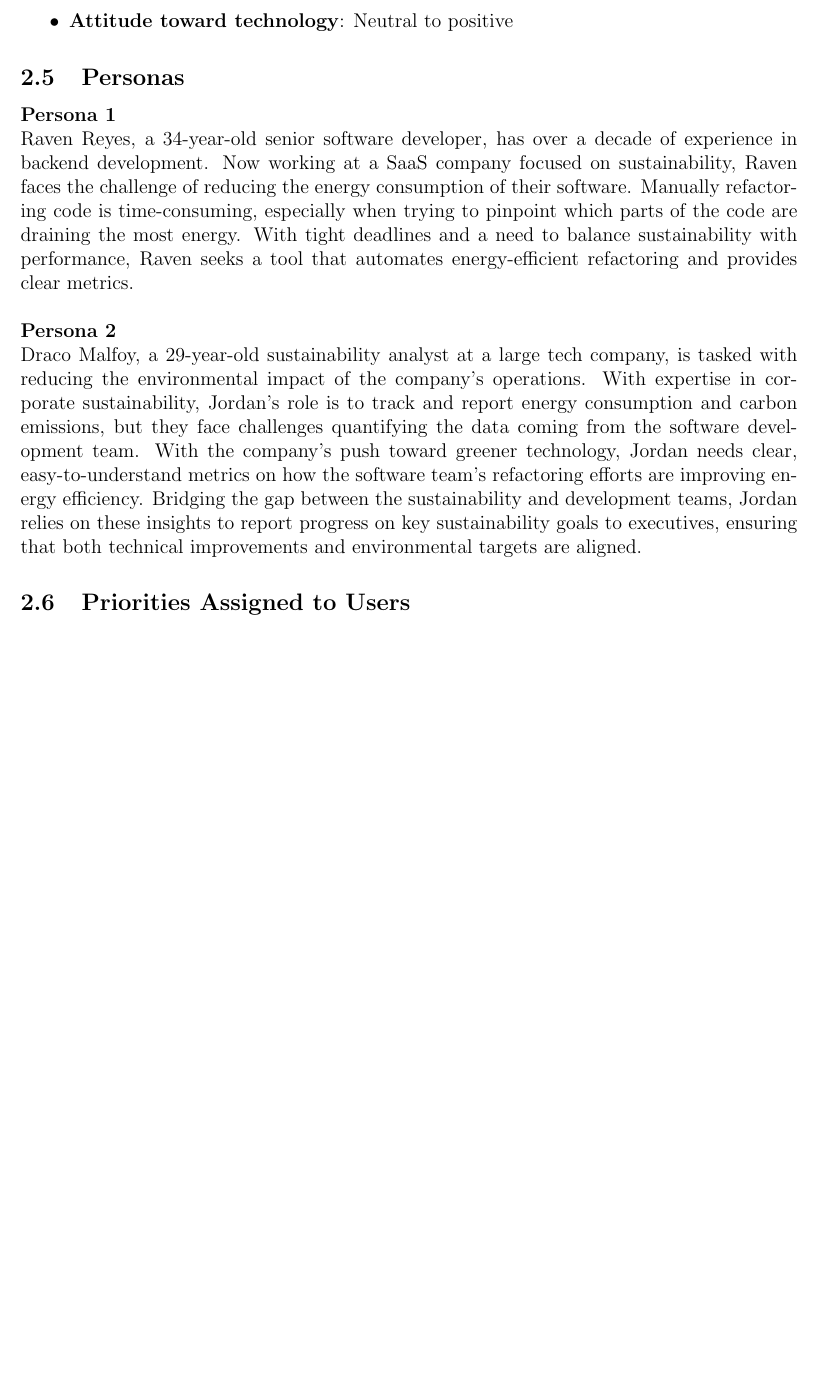
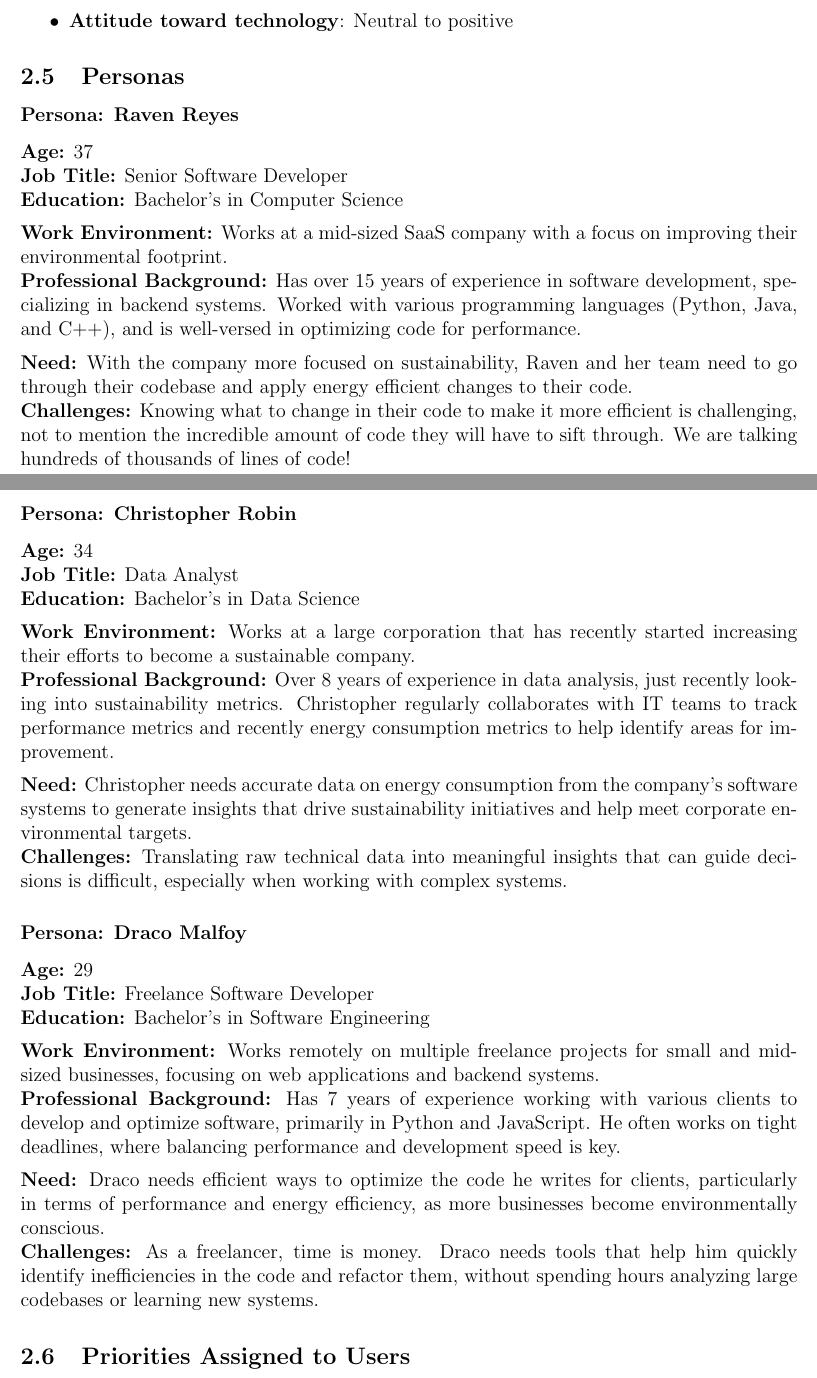
Before and after one commit to ssm-lab/capstone--source-code-optimizer, a LaTeX document (docs/SRS/SRS.tex): part of page 9 of 34 before the commit and two parts of pages 9 and 10 of 35 after it, the two joined at a grey line, cut so that both start at the same text, the shorter picture padded with empty space. Compiled offline with pdfLaTeX.

Commit message:
[DELIVERABLE 2] SRS: Update Stakeholders (#115)

```diff
--- a/docs/SRS/SRS.tex
+++ b/docs/SRS/SRS.tex
@@ -127,12 +131,33 @@ This stakeholder is responsible for establishing regulations governing energy co
 
 \subsection{Personas}
 
-\textbf{Persona 1} \\
-Raven Reyes, a 34-year-old senior software developer, has over a decade of experience in backend development. Now working at a SaaS company focused on sustainability, Raven faces the challenge of reducing the energy consumption of their software. Manually refactoring code is time-consuming, especially when trying to pinpoint which parts of the code are draining the most energy. With tight deadlines and a need to balance sustainability with performance, Raven seeks a tool that automates energy-efficient refactoring and provides clear metrics. \\
+\subsubsection*{Persona: Raven Reyes}
+\textbf{Age:} 37\\
+\textbf{Job Title:} Senior Software Developer\\
+\textbf{Education:} Bachelor's in Computer
+Science\\[2mm]
+\textbf{Work Environment:} Works at a mid-sized SaaS company with a focus on improving their environmental footprint.\\
+\textbf{Professional Background:} Has over 15 years of experience in software development, specializing in backend systems. Worked with various programming languages (Python, Java, and C++), and is well-versed in optimizing code for performance.\\[2mm]
+\textbf{Need:} With the company more focused on sustainability, Raven and her team need to go through their codebase and apply energy efficient changes to their code.\\
+\textbf{Challenges:} Knowing what to change in their code to make it more efficient is challenging, not to mention the incredible amount of code they will have to sift through. We are talking hundreds of thousands of lines of code!
 
-\noindent
-\textbf{Persona 2} \\
-Draco Malfoy, a 29-year-old sustainability analyst at a large tech company, is tasked with reducing the environmental impact of the company’s operations. With expertise in corporate sustainability, Jordan’s role is to track and report energy consumption and carbon emissions, but they face challenges quantifying the data coming from the software development team. With the company's push toward greener technology, Jordan needs clear, easy-to-understand metrics on how the software team’s refactoring efforts are improving energy efficiency. Bridging the gap between the sustainability and development teams, Jordan relies on these insights to report progress on key sustainability goals to executives, ensuring that both technical improvements and environmental targets are aligned.
+\subsubsection*{Persona: Christopher Robin}
+\textbf{Age:} 34\\
+\textbf{Job Title:} Data Analyst\\
+\textbf{Education:} Bachelor's in Data Science\\[2mm]
+\textbf{Work Environment:} Works at a large corporation that has recently started increasing their efforts to become a sustainable company.\\
+\textbf{Professional Background:} Over 8 years of experience in data analysis, just recently looking into sustainability metrics. Christopher regularly collaborates with IT teams to track performance metrics and recently energy consumption metrics to help identify areas for improvement.\\[2mm]
+\textbf{Need:} Christopher needs accurate data on energy consumption from the company's software systems to generate insights that drive sustainability initiatives and help meet corporate environmental targets.\\
+\textbf{Challenges:} Translating raw technical data into meaningful insights that can guide decisions is difficult, especially when working with complex systems.
+
+\subsubsection*{Persona: Draco Malfoy}
+\textbf{Age:} 29\\
+\textbf{Job Title:} Freelance Software Developer\\
+\textbf{Education:} Bachelor's in Software Engineering\\[2mm]
+\textbf{Work Environment:} Works remotely on multiple freelance projects for small and mid-sized businesses, focusing on web applications and backend systems.\\
+\textbf{Professional Background:} Has 7 years of experience working with various clients to develop and optimize software, primarily in Python and JavaScript. He often works on tight deadlines, where balancing performance and development speed is key.\\[2mm]
+\textbf{Need:} Draco needs efficient ways to optimize the code he writes for clients, particularly in terms of performance and energy efficiency, as more businesses become environmentally conscious.\\
+\textbf{Challenges:} As a freelancer, time is money. Draco needs tools that help him quickly identify inefficiencies in the code and refactor them, without spending hours analyzing large codebases or learning new systems.
 
 \subsection{Priorities Assigned to Users}
 \textbf{Key Users:} Software Developers, Business Sustainability Teams \\
```
Also changed, not shown: docs/SRS/SRS.tex (6 more changed lines).
